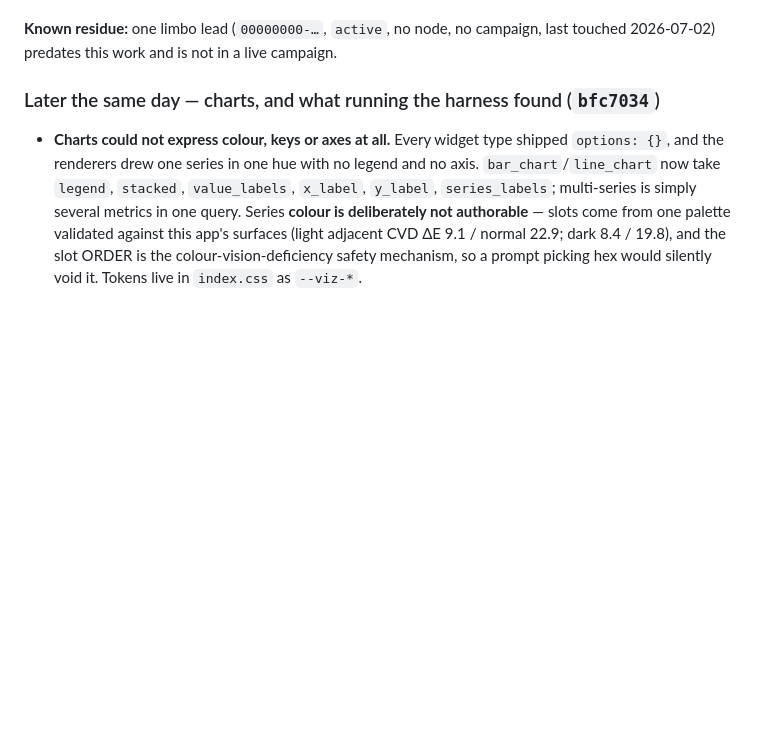
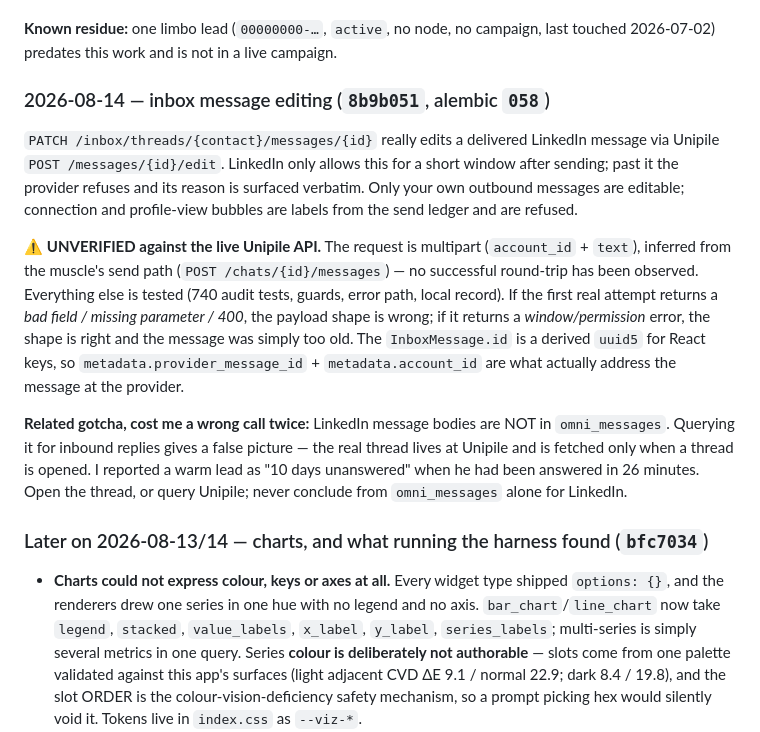
Before and after one commit to dementor07/omni-outreach, a Markdown page: CODEX_HANDOVER.md, the part around the change. Drawn GitHub-style; blank space fills up the shorter version.

Commit message:
docs: mark the LinkedIn message edit as unverified against the live API

```diff
--- a/CODEX_HANDOVER.md
+++ b/CODEX_HANDOVER.md
@@ -36,7 +36,32 @@ Everything below this heading is verified live on the box, not intended.
 **Known residue:** one limbo lead (`00000000-…`, `active`, no node, no campaign, last
 touched 2026-07-02) predates this work and is not in a live campaign.
 
-### Later the same day — charts, and what running the harness found (`bfc7034`)
+### 2026-08-14 — inbox message editing (`8b9b051`, alembic `058`)
+
+`PATCH /inbox/threads/{contact}/messages/{id}` really edits a delivered LinkedIn
+message via Unipile `POST /messages/{id}/edit`. LinkedIn only allows this for a
+short window after sending; past it the provider refuses and its reason is
+surfaced verbatim. Only your own outbound messages are editable; connection and
+profile-view bubbles are labels from the send ledger and are refused.
+
+⚠️ **UNVERIFIED against the live Unipile API.** The request is multipart
+(`account_id` + `text`), inferred from the muscle's send path
+(`POST /chats/{id}/messages`) — no successful round-trip has been observed.
+Everything else is tested (740 audit tests, guards, error path, local record).
+If the first real attempt returns a *bad field / missing parameter / 400*, the
+payload shape is wrong; if it returns a *window/permission* error, the shape is
+right and the message was simply too old. The `InboxMessage.id` is a derived
+`uuid5` for React keys, so `metadata.provider_message_id` + `metadata.account_id`
+are what actually address the message at the provider.
+
+**Related gotcha, cost me a wrong call twice:** LinkedIn message bodies are NOT
+in `omni_messages`. Querying it for inbound replies gives a false picture — the
+real thread lives at Unipile and is fetched only when a thread is opened. I
+reported a warm lead as "10 days unanswered" when he had been answered in 26
+minutes. Open the thread, or query Unipile; never conclude from `omni_messages`
+alone for LinkedIn.
+
+### Later on 2026-08-13/14 — charts, and what running the harness found (`bfc7034`)
 
 - **Charts could not express colour, keys or axes at all.** Every widget type shipped
   `options: {}`, and the renderers drew one series in one hue with no legend and no axis.
```
